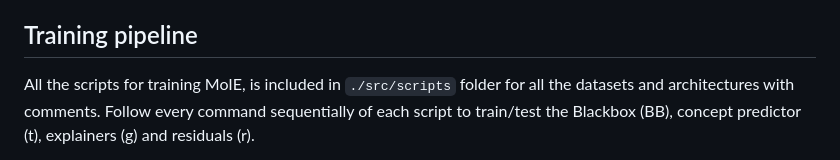
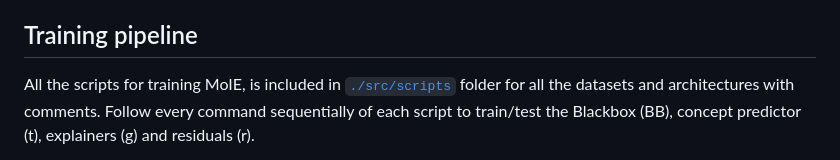
Before and after one commit to batmanlab/ICML-2023-Route-interpret-repeat, a Markdown page: README.md, the part around the change. GitHub-like rendering.

```diff
--- a/README.md
+++ b/README.md
@@ -112,7 +112,7 @@ Step 3 will be the concepts for training MoIE-CXR.
 
 ## Training pipeline
 
-All the scripts for training MoIE, is included in `./src/scripts` folder for all the datasets and architectures with
+All the scripts for training MoIE, is included in [`./src/scripts`](/src/scripts) folder for all the datasets and architectures with
 comments. Follow every command sequentially of each script to train/test the Blackbox (BB), concept predictor (t),
 explainers (g) and residuals (r).
 
```
